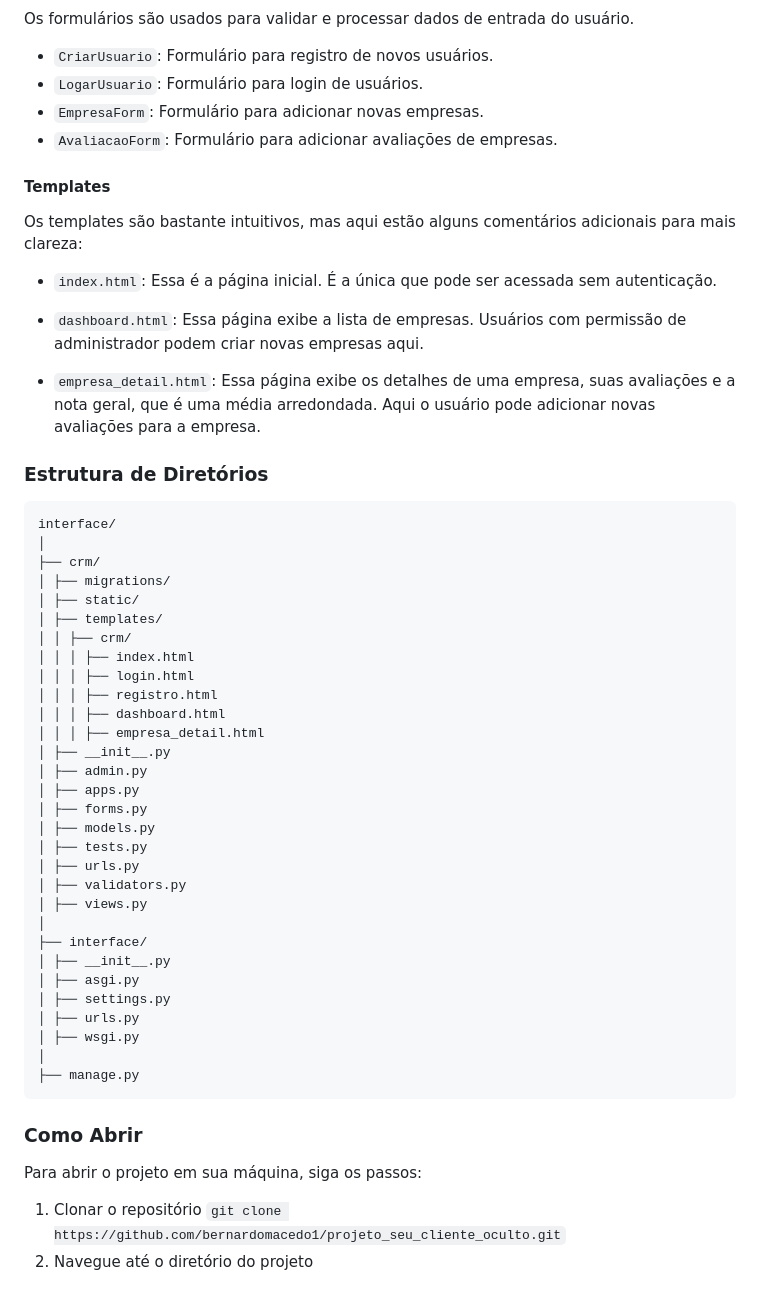
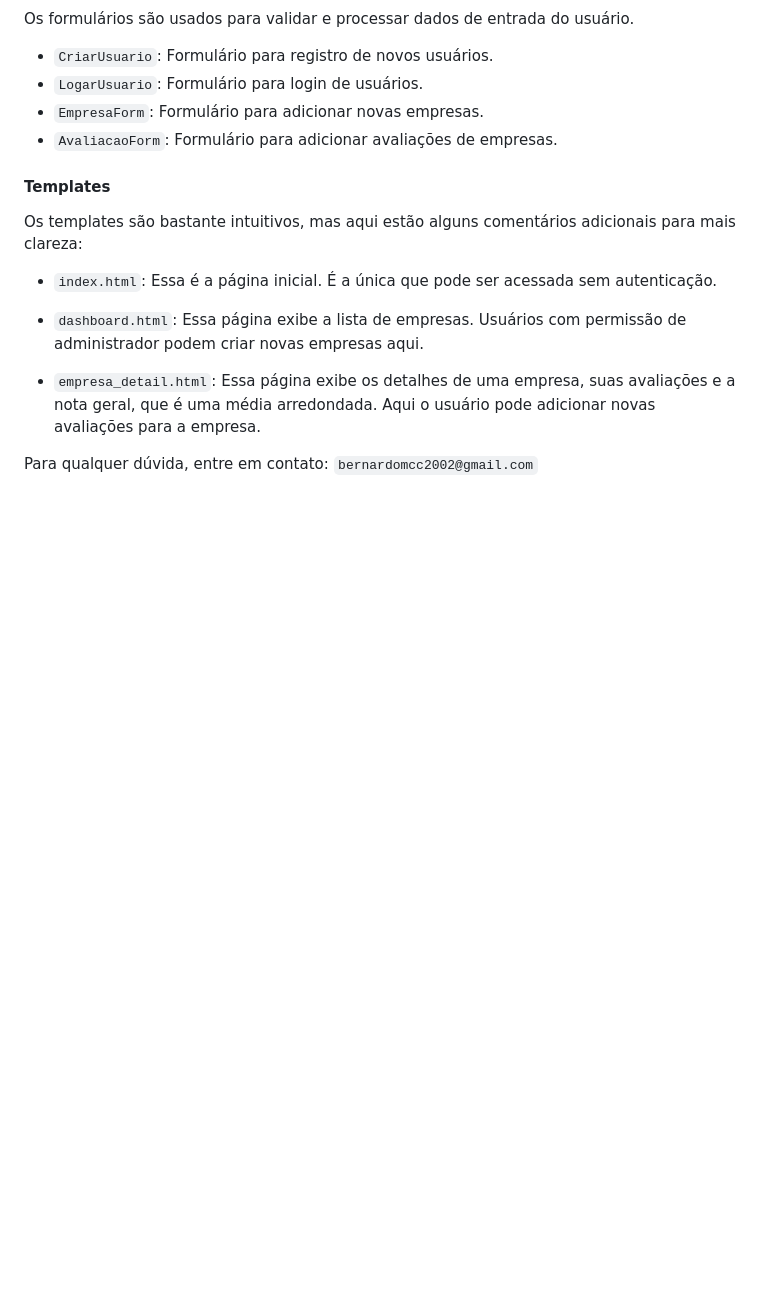
Before and after one commit to bernardomacedo1/projeto_seu_cliente_oculto, a Markdown page: README.md, the part around one of its changes. Drawn GitHub-style; blank space fills up the shorter version.

````diff
--- a/README.md
+++ b/README.md
@@ -65,44 +87,4 @@ Os templates são bastante intuitivos, mas aqui estão alguns comentários adici
 
 - `empresa_detail.html`: Essa página exibe os detalhes de uma empresa, suas avaliações e a nota geral, que é uma média arredondada. Aqui o usuário pode adicionar novas avaliações para a empresa.
 
-### Estrutura de Diretórios
-
-```
-interface/
-│
-├── crm/
-│ ├── migrations/
-│ ├── static/
-│ ├── templates/
-│ │ ├── crm/
-│ │ │ ├── index.html
-│ │ │ ├── login.html
-│ │ │ ├── registro.html
-│ │ │ ├── dashboard.html
-│ │ │ ├── empresa_detail.html
-│ ├── __init__.py
-│ ├── admin.py
-│ ├── apps.py
-│ ├── forms.py
-│ ├── models.py
-│ ├── tests.py
-│ ├── urls.py
-│ ├── validators.py
-│ ├── views.py
-│
-├── interface/
-│ ├── __init__.py
-│ ├── asgi.py
-│ ├── settings.py
-│ ├── urls.py
-│ ├── wsgi.py
-│
-├── manage.py
-```
-
-### Como Abrir
-Para abrir o projeto em sua máquina, siga os passos:
-
-1. Clonar o repositório
-   `git clone https://github.com/bernardomacedo1/projeto_seu_cliente_oculto.git`
-2. Navegue até o diretório do projeto
+Para qualquer dúvida, entre em contato: `bernardomcc2002@gmail.com`
````
Also changed, not shown: other parts of README.md (+26 -4 lines).
